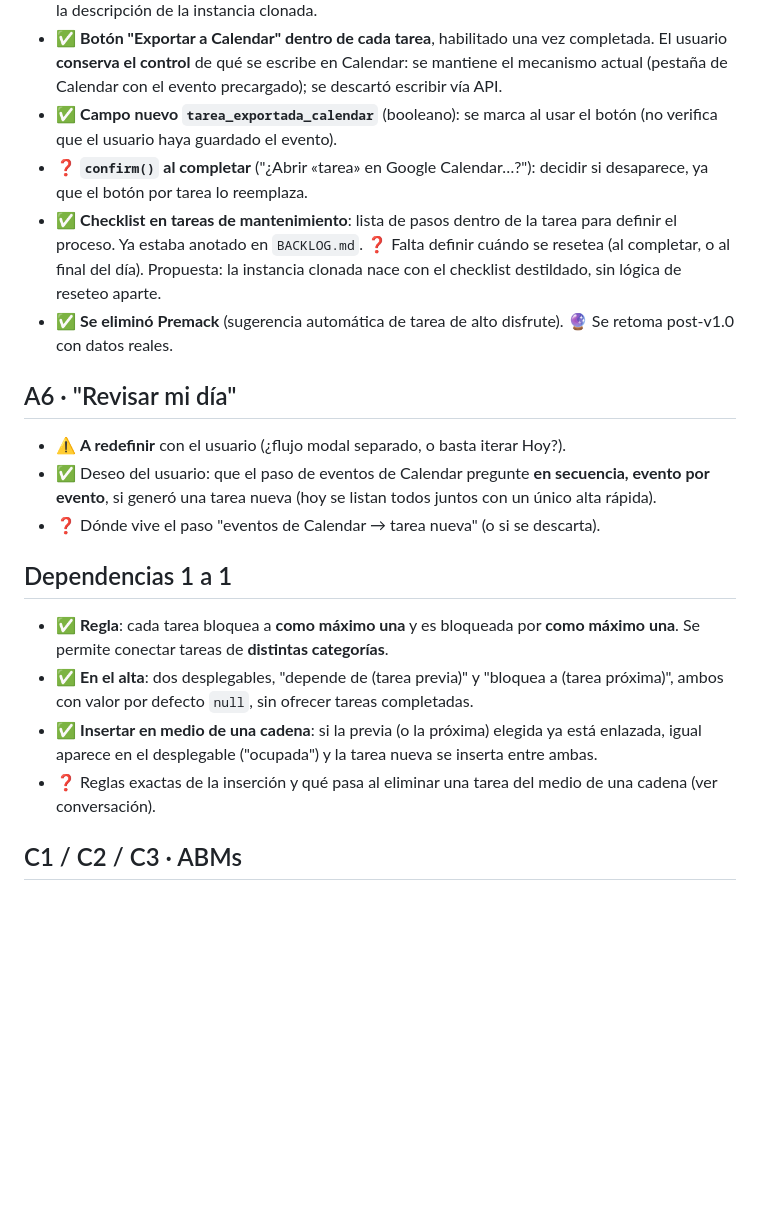
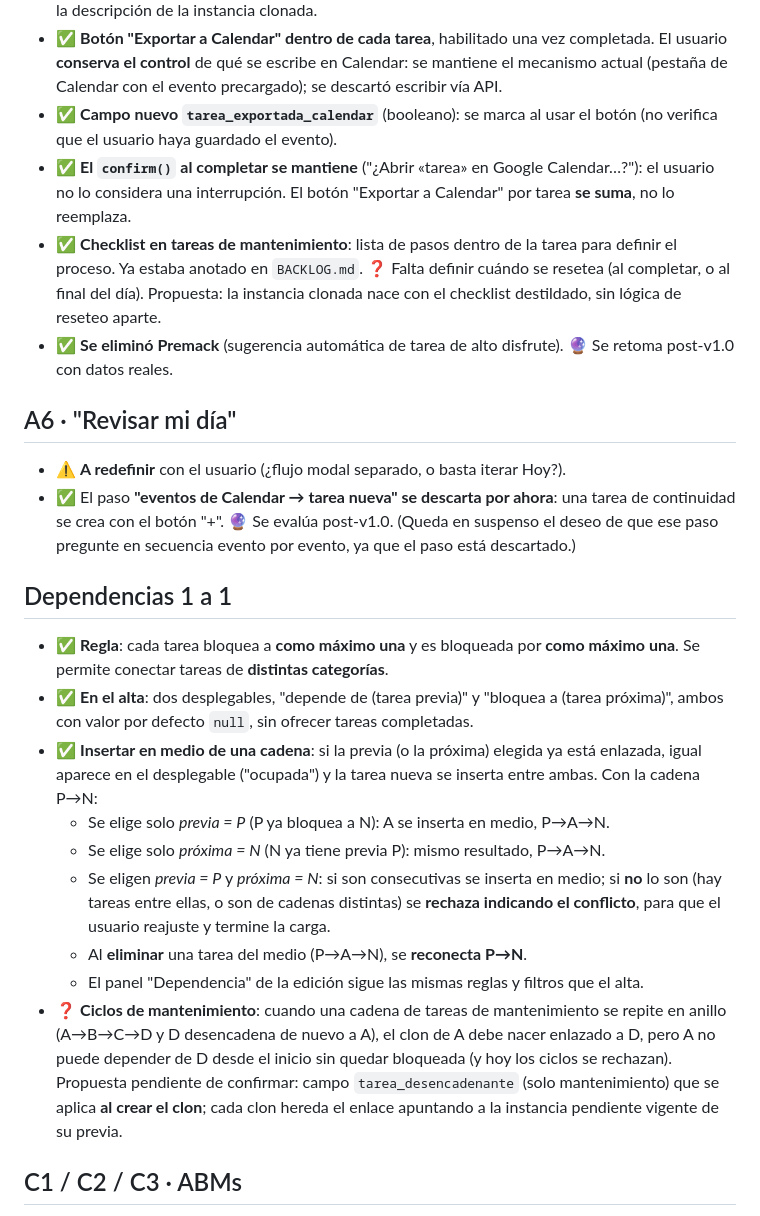
Before and after one commit to nicodiber/to-do-list, a Markdown page: REDISENO.md, the part around one of its changes. Rendered like a GitHub page; blank space fills up the shorter version.

```diff
--- a/REDISENO.md
+++ b/REDISENO.md
@@ -47,22 +47,26 @@ Estados: **✅ Definido** (decidido con el usuario, listo para implementar) · *
 - ✅ **Notas de mejora** ("¿cómo se podría mejorar para la próxima vez?"): se asocian al **nombre de la tarea** y, por ahora, solo aplican a tareas de mantenimiento. Se guardan en una **entidad nueva `Mejora`** (`tarea_nombre`, texto, fecha), independiente de las instancias, para que sobrevivan al archivado. Vista dedicada "Mejoras" para repasarlas. Además se sigue anexando la última nota a la descripción de la instancia clonada.
 - ✅ **Botón "Exportar a Calendar" dentro de cada tarea**, habilitado una vez completada. El usuario **conserva el control** de qué se escribe en Calendar: se mantiene el mecanismo actual (pestaña de Calendar con el evento precargado); se descartó escribir vía API.
 - ✅ **Campo nuevo `tarea_exportada_calendar`** (booleano): se marca al usar el botón (no verifica que el usuario haya guardado el evento).
-- ❓ **`confirm()` al completar** ("¿Abrir «tarea» en Google Calendar…?"): decidir si desaparece, ya que el botón por tarea lo reemplaza.
+- ✅ **El `confirm()` al completar se mantiene** ("¿Abrir «tarea» en Google Calendar…?"): el usuario no lo considera una interrupción. El botón "Exportar a Calendar" por tarea **se suma**, no lo reemplaza.
 - ✅ **Checklist en tareas de mantenimiento**: lista de pasos dentro de la tarea para definir el proceso. Ya estaba anotado en `BACKLOG.md`. ❓ Falta definir cuándo se resetea (al completar, o al final del día). Propuesta: la instancia clonada nace con el checklist destildado, sin lógica de reseteo aparte.
 - ✅ **Se eliminó Premack** (sugerencia automática de tarea de alto disfrute). 🔮 Se retoma post-v1.0 con datos reales.
 
 ## A6 · "Revisar mi día"
 
 - ⚠️ **A redefinir** con el usuario (¿flujo modal separado, o basta iterar Hoy?).
-- ✅ Deseo del usuario: que el paso de eventos de Calendar pregunte **en secuencia, evento por evento**, si generó una tarea nueva (hoy se listan todos juntos con un único alta rápida).
-- ❓ Dónde vive el paso "eventos de Calendar → tarea nueva" (o si se descarta).
+- ✅ El paso **"eventos de Calendar → tarea nueva" se descarta por ahora**: una tarea de continuidad se crea con el botón "+". 🔮 Se evalúa post-v1.0. (Queda en suspenso el deseo de que ese paso pregunte en secuencia evento por evento, ya que el paso está descartado.)
 
 ## Dependencias 1 a 1
 
 - ✅ **Regla**: cada tarea bloquea a **como máximo una** y es bloqueada por **como máximo una**. Se permite conectar tareas de **distintas categorías**.
 - ✅ **En el alta**: dos desplegables, "depende de (tarea previa)" y "bloquea a (tarea próxima)", ambos con valor por defecto `null`, sin ofrecer tareas completadas.
-- ✅ **Insertar en medio de una cadena**: si la previa (o la próxima) elegida ya está enlazada, igual aparece en el desplegable ("ocupada") y la tarea nueva se inserta entre ambas.
-- ❓ Reglas exactas de la inserción y qué pasa al eliminar una tarea del medio de una cadena (ver conversación).
+- ✅ **Insertar en medio de una cadena**: si la previa (o la próxima) elegida ya está enlazada, igual aparece en el desplegable ("ocupada") y la tarea nueva se inserta entre ambas. Con la cadena P→N:
+  - Se elige solo *previa = P* (P ya bloquea a N): A se inserta en medio, P→A→N.
+  - Se elige solo *próxima = N* (N ya tiene previa P): mismo resultado, P→A→N.
+  - Se eligen *previa = P* y *próxima = N*: si son consecutivas se inserta en medio; si **no** lo son (hay tareas entre ellas, o son de cadenas distintas) se **rechaza indicando el conflicto**, para que el usuario reajuste y termine la carga.
+  - Al **eliminar** una tarea del medio (P→A→N), se **reconecta P→N**.
+  - El panel "Dependencia" de la edición sigue las mismas reglas y filtros que el alta.
+- ❓ **Ciclos de mantenimiento**: cuando una cadena de tareas de mantenimiento se repite en anillo (A→B→C→D y D desencadena de nuevo a A), el clon de A debe nacer enlazado a D, pero A no puede depender de D desde el inicio sin quedar bloqueada (y hoy los ciclos se rechazan). Propuesta pendiente de confirmar: campo `tarea_desencadenante` (solo mantenimiento) que se aplica **al crear el clon**; cada clon hereda el enlace apuntando a la instancia pendiente vigente de su previa.
 
 ## C1 / C2 / C3 · ABMs
 
```
Also changed, not shown: other parts of REDISENO.md (+18 -1 lines), BACKLOG.md (+1 -0 lines), SPEC.md (+49 -35 lines).
